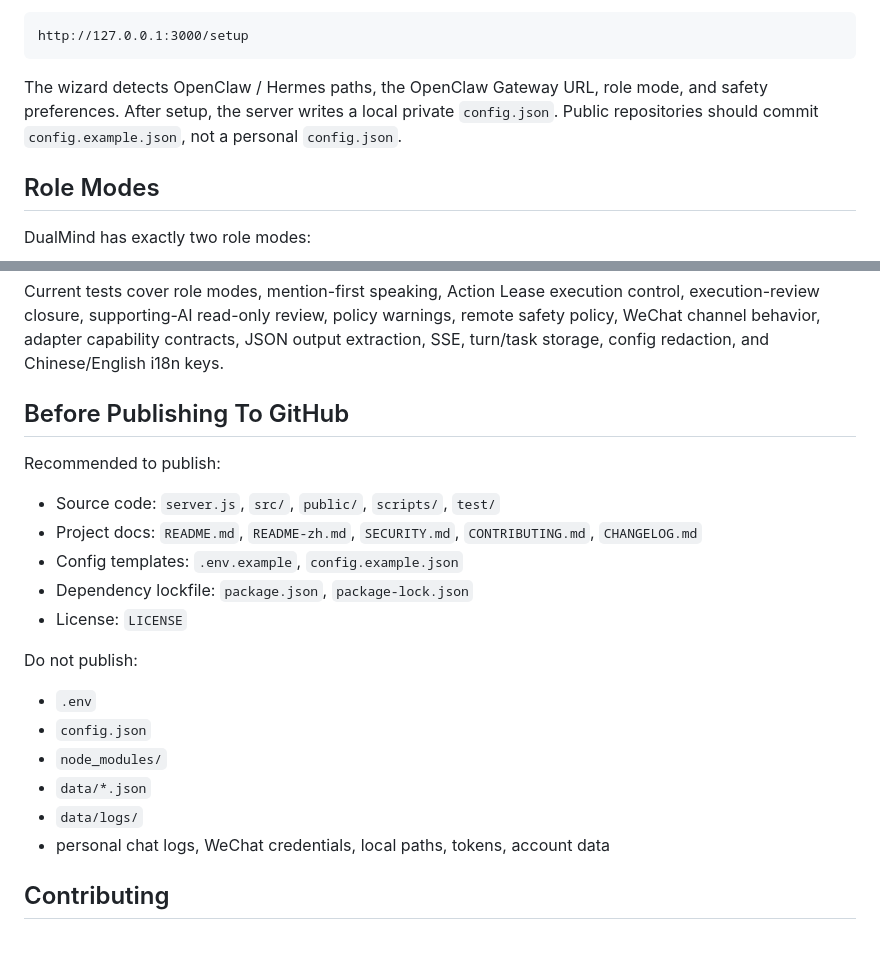
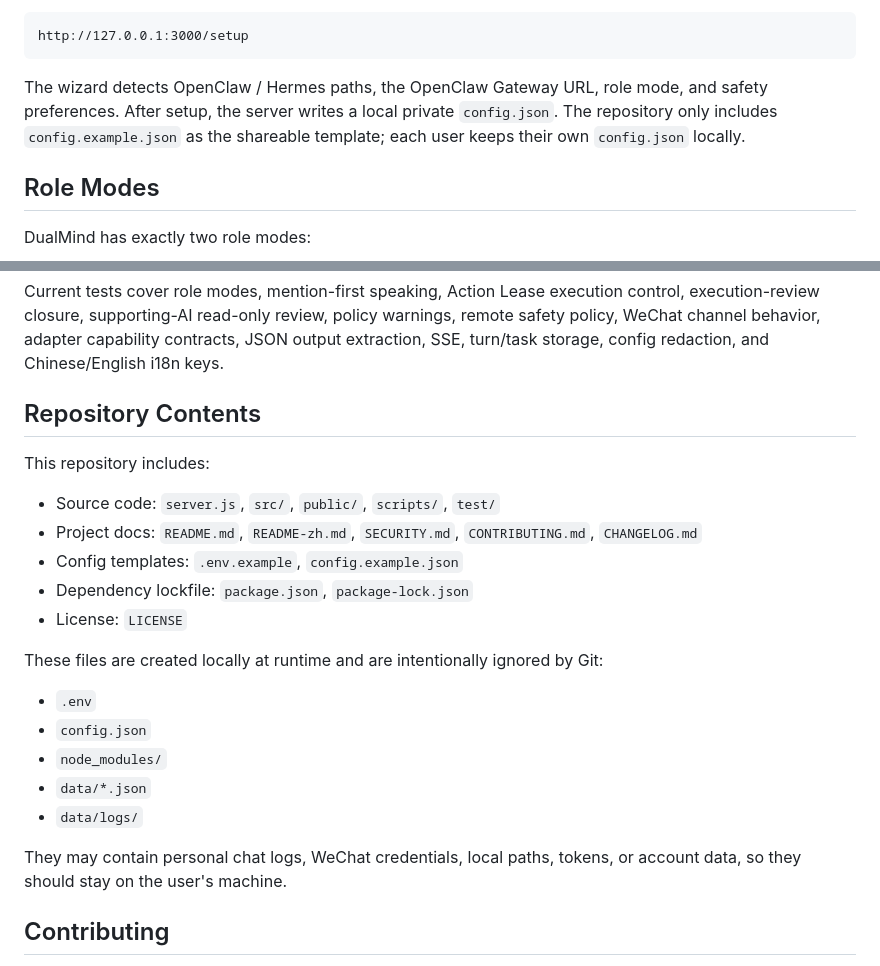
Before and after one commit to kkkliao/DualMind, a Markdown page: README.md, 2 parts joined by grey strips. Rendered like a GitHub page.

Commit message:
Clarify repository and local runtime files

````diff
--- a/README.md
+++ b/README.md
@@ -71,7 +71,7 @@ On first run, or whenever `config.json` is incomplete, the home page redirects t
 http://127.0.0.1:3000/setup
 ```
 
-The wizard detects OpenClaw / Hermes paths, the OpenClaw Gateway URL, role mode, and safety preferences. After setup, the server writes a local private `config.json`. Public repositories should commit `config.example.json`, not a personal `config.json`.
+The wizard detects OpenClaw / Hermes paths, the OpenClaw Gateway URL, role mode, and safety preferences. After setup, the server writes a local private `config.json`. The repository only includes `config.example.json` as the shareable template; each user keeps their own `config.json` locally.
 
 ## Role Modes
 
@@ -245,9 +245,9 @@ npm run i18n:check
 
 Current tests cover role modes, mention-first speaking, Action Lease execution control, execution-review closure, supporting-AI read-only review, policy warnings, remote safety policy, WeChat channel behavior, adapter capability contracts, JSON output extraction, SSE, turn/task storage, config redaction, and Chinese/English i18n keys.
 
-## Before Publishing To GitHub
+## Repository Contents
 
-Recommended to publish:
+This repository includes:
 
 - Source code: `server.js`, `src/`, `public/`, `scripts/`, `test/`
 - Project docs: `README.md`, `README-zh.md`, `SECURITY.md`, `CONTRIBUTING.md`, `CHANGELOG.md`
@@ -255,14 +255,15 @@ Recommended to publish:
 - Dependency lockfile: `package.json`, `package-lock.json`
 - License: `LICENSE`
 
-Do not publish:
+These files are created locally at runtime and are intentionally ignored by Git:
 
 - `.env`
 - `config.json`
 - `node_modules/`
 - `data/*.json`
 - `data/logs/`
-- personal chat logs, WeChat credentials, local paths, tokens, account data
+
+They may contain personal chat logs, WeChat credentials, local paths, tokens, or account data, so they should stay on the user's machine.
 
 ## Contributing
 
````
Also changed, not shown: README-zh.md (+6 -5 lines).
